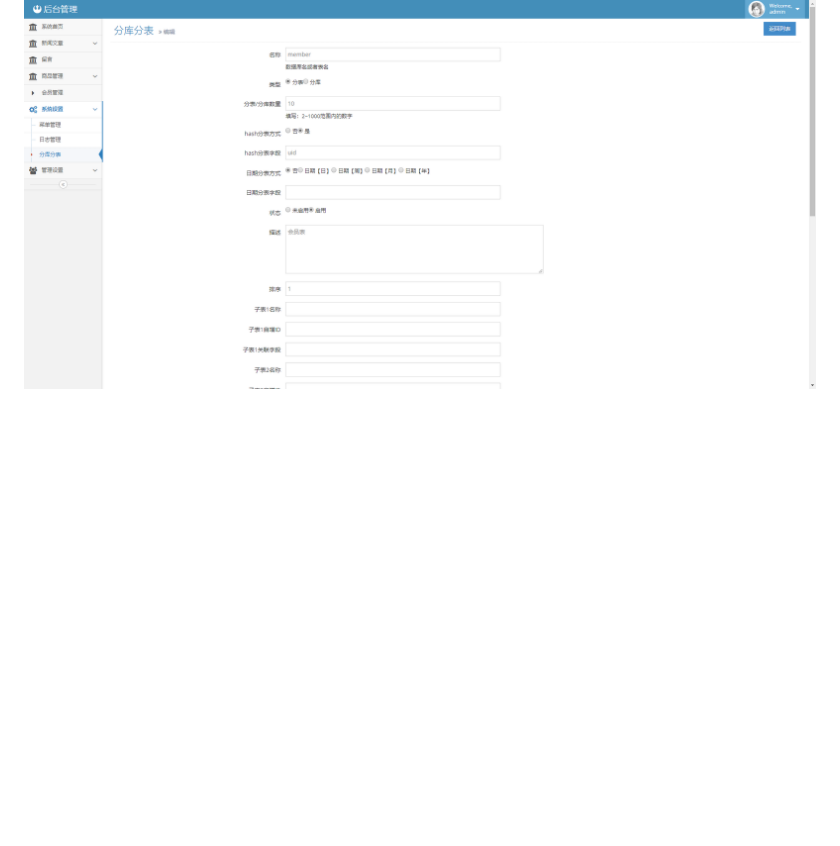
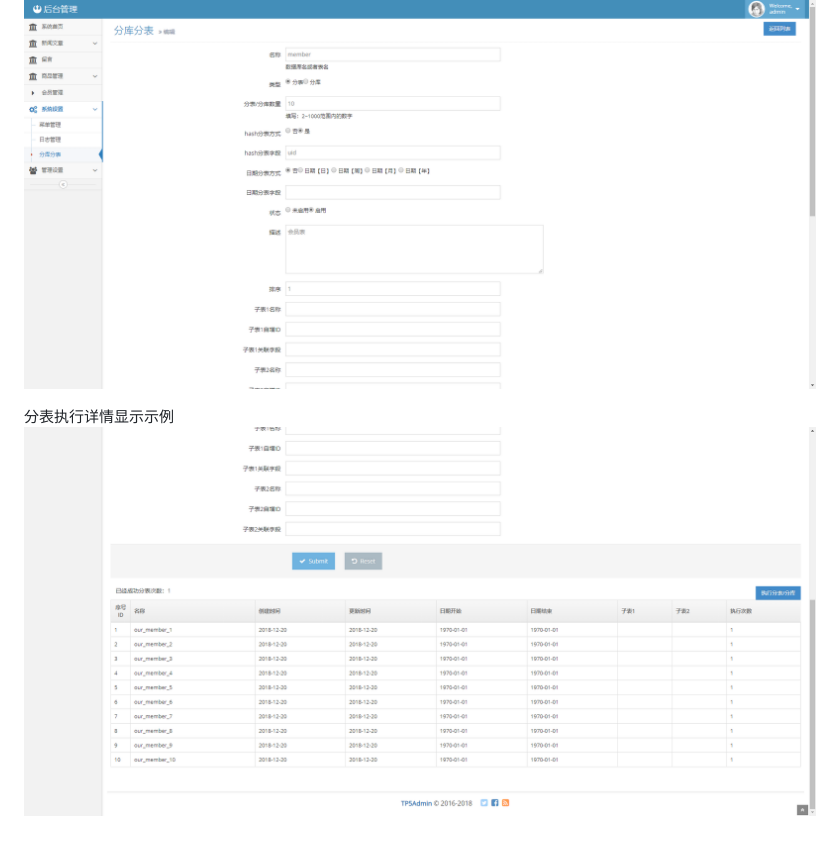
Before and after one commit to wendingming/datasplit, a Markdown page: README.md, the part around the change. Drawn GitHub-style; pictures changed too: readmepic/datasplit_detail.png (added); blank space fills up the shorter version.

Commit message:
说明

```diff
--- a/README.md
+++ b/README.md
@@ -83,3 +83,6 @@ CREATE TABLE `our_datasplit_detail` (
 
 分表编辑详情显示示例
 ![Alt text](/readmepic/datasplit_info.png "Optional title")
+
+分表执行详情显示示例
+![Alt text](/readmepic/datasplit_detail.png "Optional title")
```
